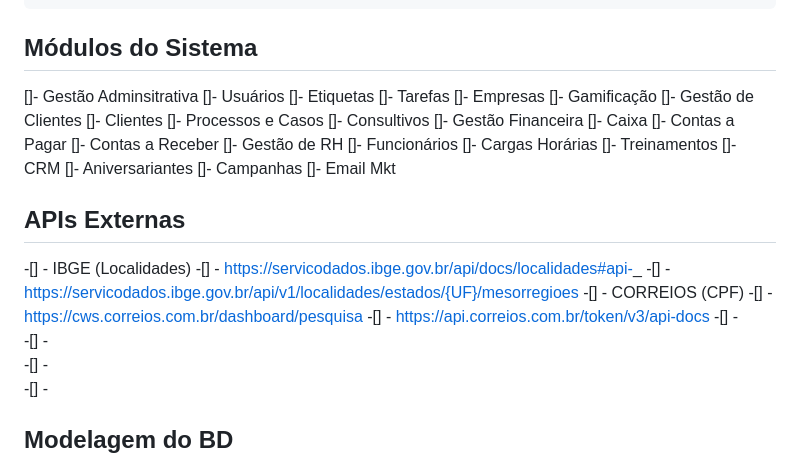
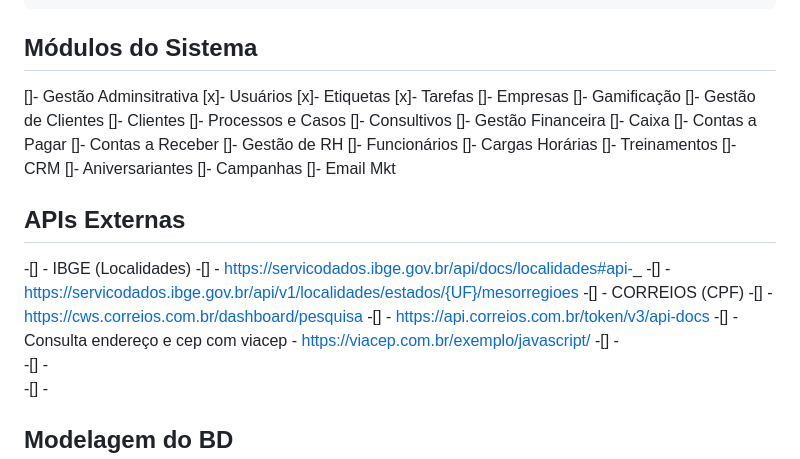
Before and after one commit to jeffersonvidal/juriscontrol, a Markdown page: README.md, the part around the change. GitHub-like rendering.

Commit message:
Atualizado arquivo readme

```diff
--- a/README.md
+++ b/README.md
@@ -205,9 +205,9 @@ APP_LOCALE=pt_BR
 ## Módulos do Sistema
 
 []-  Gestão Adminsitrativa
-    []-  Usuários
-    []-  Etiquetas
-    []-  Tarefas
+    [x]-  Usuários
+    [x]-  Etiquetas
+    [x]-  Tarefas
     []-  Empresas
     []-  Gamificação
 []-  Gestão de Clientes
@@ -235,7 +235,7 @@ APP_LOCALE=pt_BR
 -[] - CORREIOS (CPF)
     -[] -  https://cws.correios.com.br/dashboard/pesquisa
     -[] -  https://api.correios.com.br/token/v3/api-docs
-    -[] -
+    -[] -  Consulta endereço e cep com viacep - https://viacep.com.br/exemplo/javascript/
     -[] -
     -[] -
 -[] -
```
